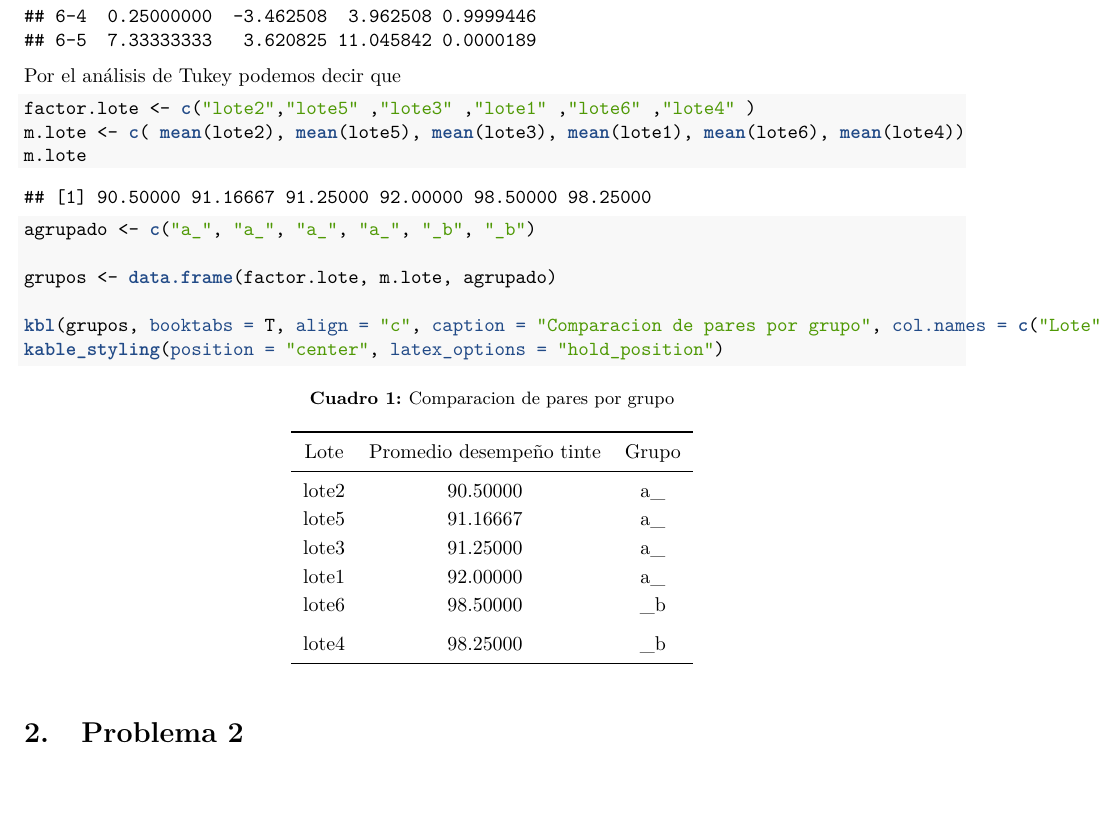
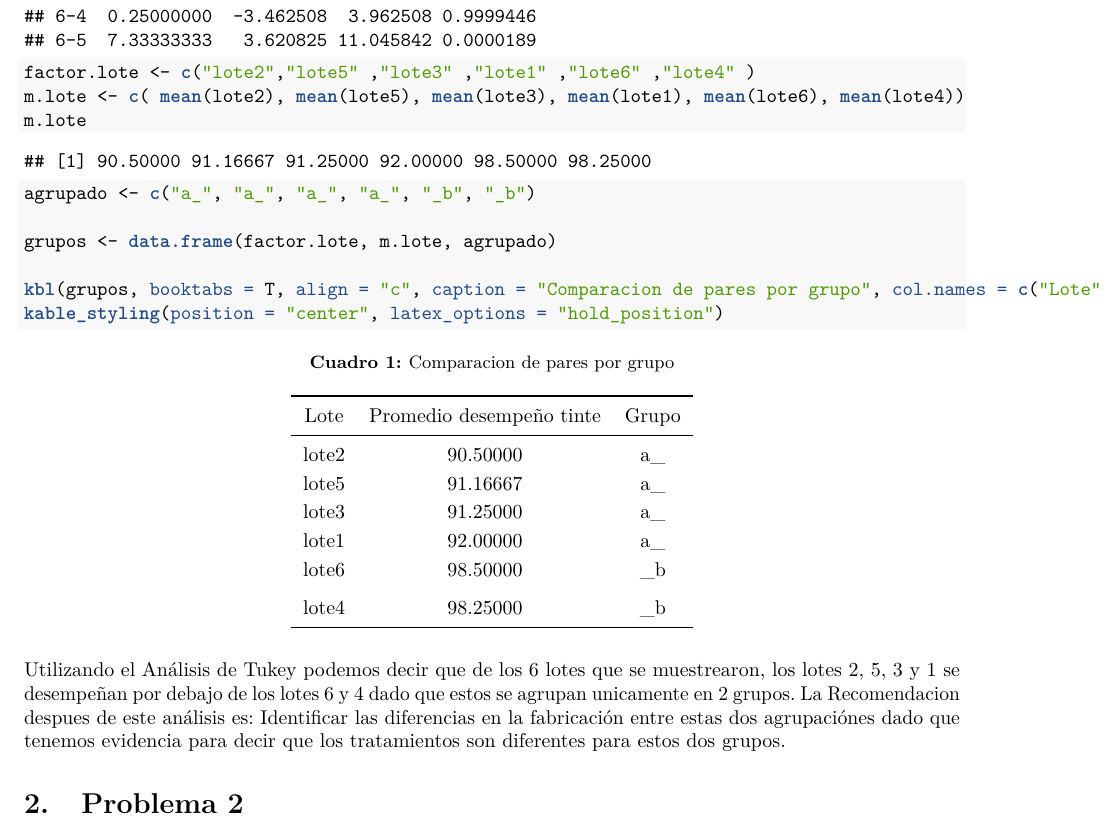
Before and after one commit to Equipo05-EspecializacionEstadistica/Experimentos-tarea5, an R Markdown document (Tarea01.Rmd): part of page 5 of 8, cut so that both start at the same text, the shorter picture padded with empty space. The pictures show the output file Tarea01.pdf that the author committed with the source.

Commit message:
conclusion pregunta 1

````diff
--- a/Tarea01.Rmd
+++ b/Tarea01.Rmd
@@ -183,7 +183,6 @@ analisis <- aov(tinta~lote)
 summary(analisis)
 TukeyHSD(analisis)
 ```
-Por el análisis de Tukey podemos decir que
 
 ```{r}
 factor.lote <- c("lote2","lote5" ,"lote3" ,"lote1" ,"lote6" ,"lote4" )
@@ -196,6 +195,9 @@ grupos <- data.frame(factor.lote, m.lote, agrupado)
 kbl(grupos, booktabs = T, align = "c", caption = "Comparacion de pares por grupo", col.names = c("Lote", "Promedio desempeño tinte","Grupo")) %>%
 kable_styling(position = "center", latex_options = "hold_position")
 ```
+Utilizando el Análisis de Tukey podemos decir que de los 6 lotes que se muestrearon, los lotes 2, 5, 3 y 1 se desempeñan por debajo de los lotes 6 y 4 dado que estos se agrupan unicamente en 2 grupos.
+La Recomendacion despues de este análisis es: Identificar las diferencias en la fabricación entre estas dos agrupaciónes dado que tenemos evidencia para decir que los tratamientos son diferentes para estos dos grupos.
+
 
 # Problema 2
 
````
Also changed, not shown: Tarea01.pdf, 1 other file.
